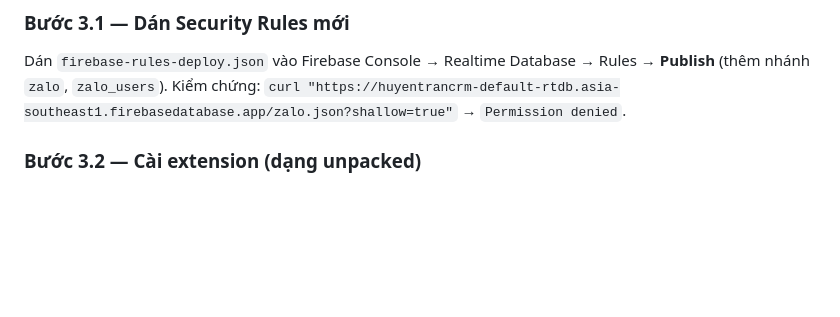
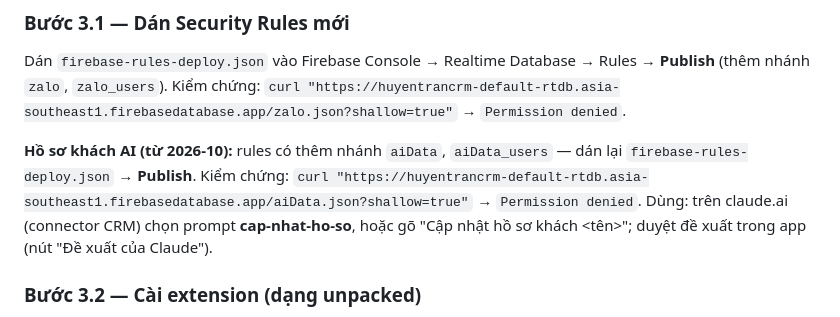
Before and after one commit to truongnlt99-spec/crmtool, a Markdown page: SETUP.md, the part around the change. GitHub-like rendering; blank space fills up the shorter version.

```diff
--- a/SETUP.md
+++ b/SETUP.md
@@ -223,6 +223,10 @@ Extension đọc tin nhắn trên **chat.zalo.me** (không phải Zalo PC) và
 Dán `firebase-rules-deploy.json` vào Firebase Console → Realtime Database → Rules → **Publish** (thêm nhánh `zalo`, `zalo_users`).
 Kiểm chứng: `curl "https://huyentrancrm-default-rtdb.asia-southeast1.firebasedatabase.app/zalo.json?shallow=true"` → `Permission denied`.
 
+**Hồ sơ khách AI (từ 2026-10):** rules có thêm nhánh `aiData`, `aiData_users` — dán lại `firebase-rules-deploy.json` → **Publish**.
+Kiểm chứng: `curl "https://huyentrancrm-default-rtdb.asia-southeast1.firebasedatabase.app/aiData.json?shallow=true"` → `Permission denied`.
+Dùng: trên claude.ai (connector CRM) chọn prompt **cap-nhat-ho-so**, hoặc gõ "Cập nhật hồ sơ khách <tên>"; duyệt đề xuất trong app (nút "Đề xuất của Claude").
+
 ### Bước 3.2 — Cài extension (dạng unpacked)
 1. Tải repo về máy (hoặc `git pull` nếu đã có).
 2. Chrome → `chrome://extensions` → bật **Developer mode** (góc phải trên).
```
Also changed, not shown: CLAUDE.md (+5 -0 lines).
